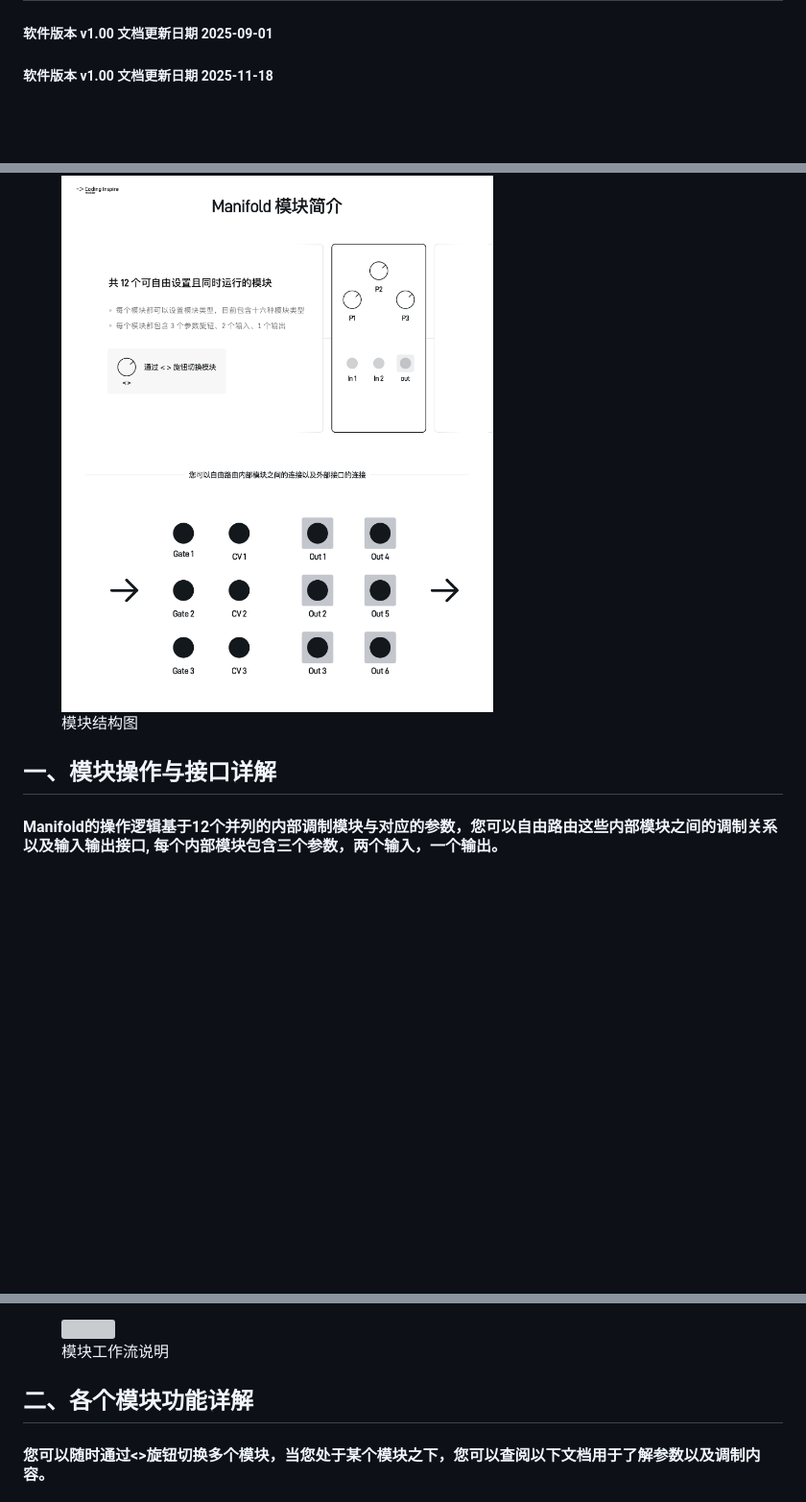
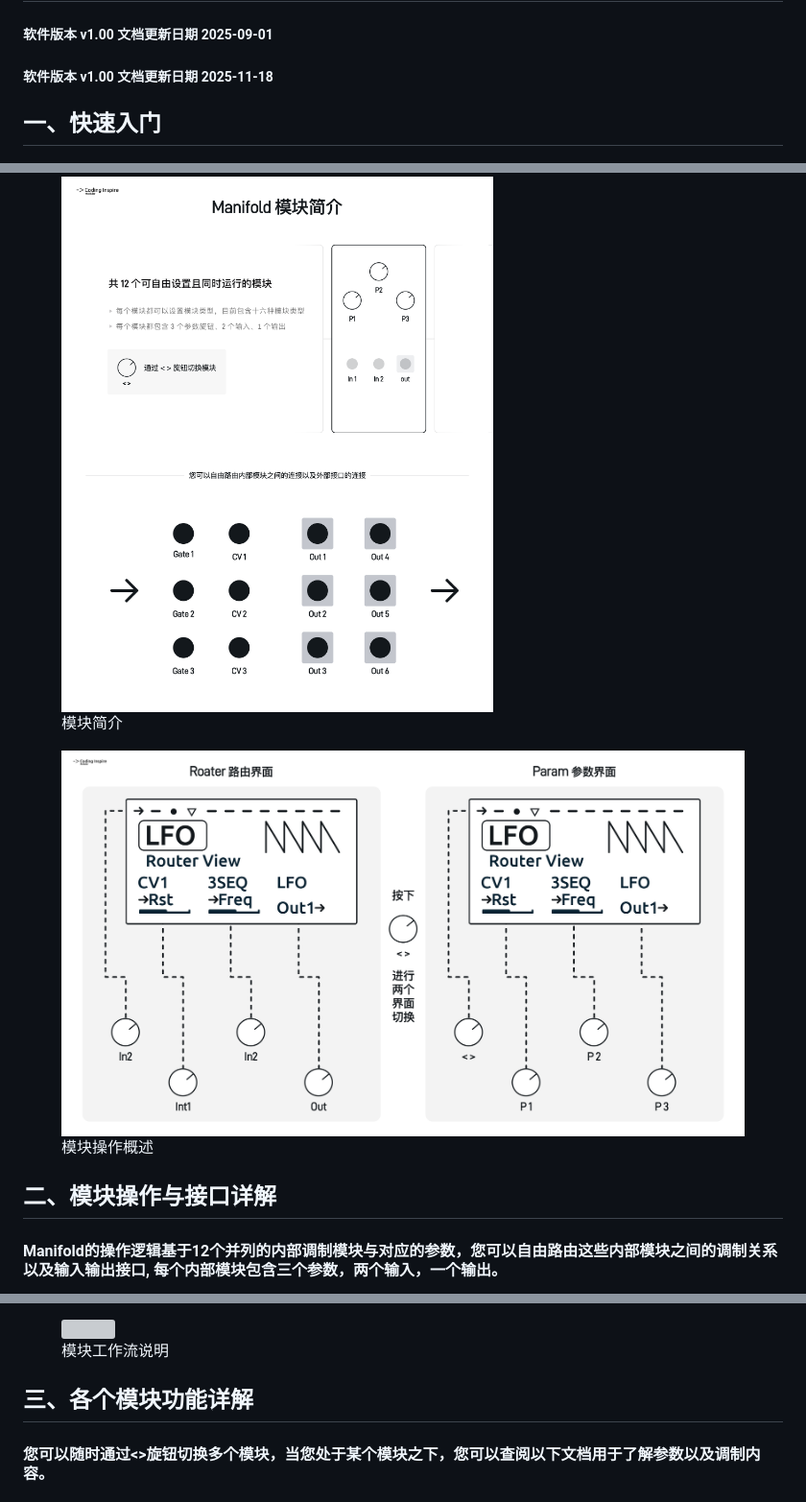
Before and after one commit to environscape/CodingInspire, a Markdown page: support/Manifold_manual.md, 3 parts joined by grey strips. Shown: that part at 96% size. Drawn GitHub-style; pictures changed too: support/Manifold_Quickstart.png (added); blank space fills up the shorter version; grey boxes are pictures that could not be loaded.

Commit message:
manifold 增加说明图
Signed-off-by: LC-Starnet <lechenggood@foxmail.com>

```diff
--- a/support/Manifold_manual.md
+++ b/support/Manifold_manual.md
@@ -7,13 +7,19 @@
 ##### 软件版本 v1.00 文档更新日期 2025-11-18
 
 
+## 一、快速入门
+
 <figure>
 <img src="Manifold_Structure.png" alt="" width="640" height="800">
-    <figcaption>模块结构图</figcaption>
+    <figcaption>模块简介</figcaption>
 </figure>
 
+<figure>
+<img src="Manifold_Quickstart.png" alt="" width="960" height="480">
+    <figcaption>模块操作概述</figcaption>
+</figure>
 
-## 一、模块操作与接口详解
+## 二、模块操作与接口详解
 
 #### Manifold的操作逻辑基于12个并列的内部调制模块与对应的参数，您可以自由路由这些内部模块之间的调制关系以及输入输出接口, 每个内部模块包含三个参数，两个输入，一个输出。
 
@@ -142,7 +148,7 @@ P3旋钮则用来修改当前模块的类型，您需要单击P3，屏幕此时
     <figcaption>模块工作流说明</figcaption>
 </figure>
 
-## 二、各个模块功能详解
+## 三、各个模块功能详解
 
 #### 您可以随时通过<>旋钮切换多个模块，当您处于某个模块之下，您可以查阅以下文档用于了解参数以及调制内容。
 
```
